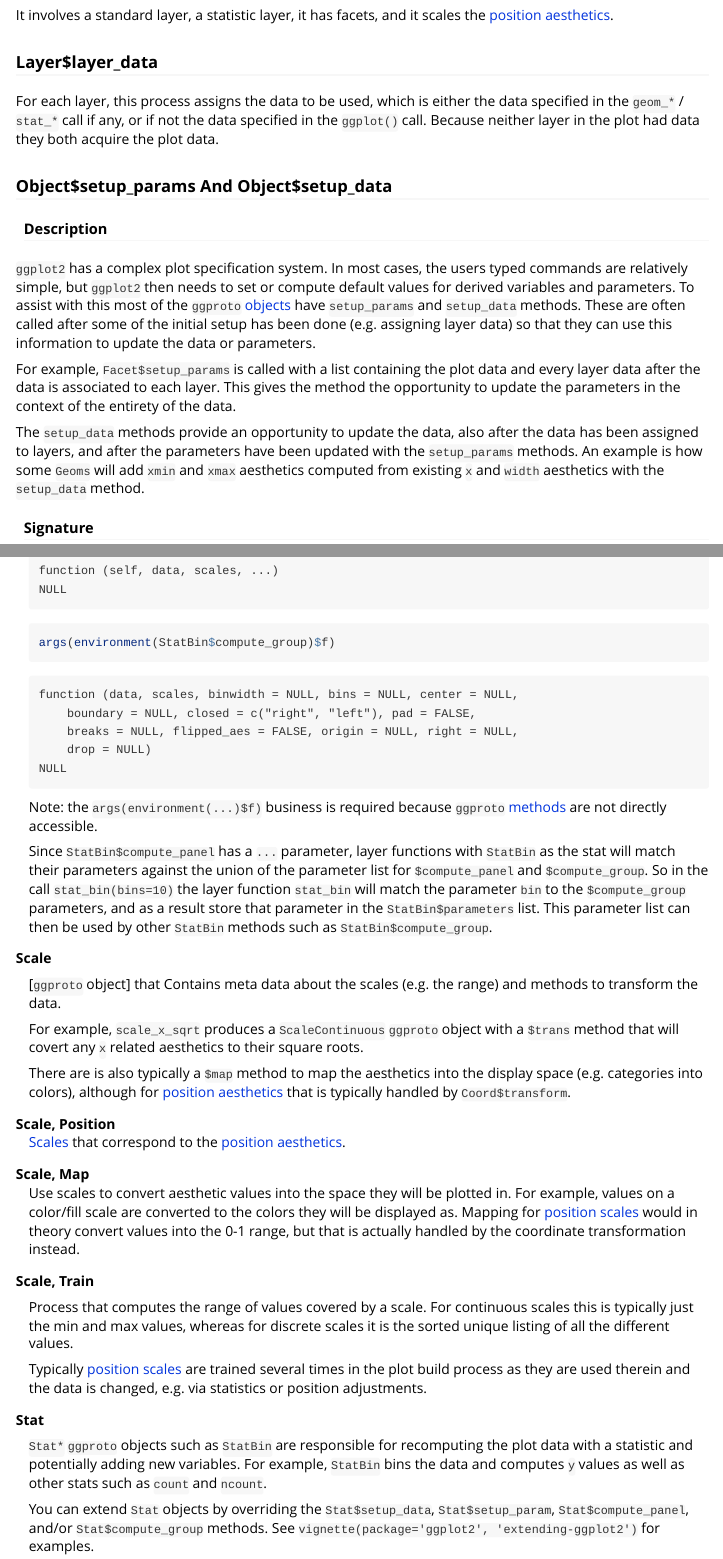
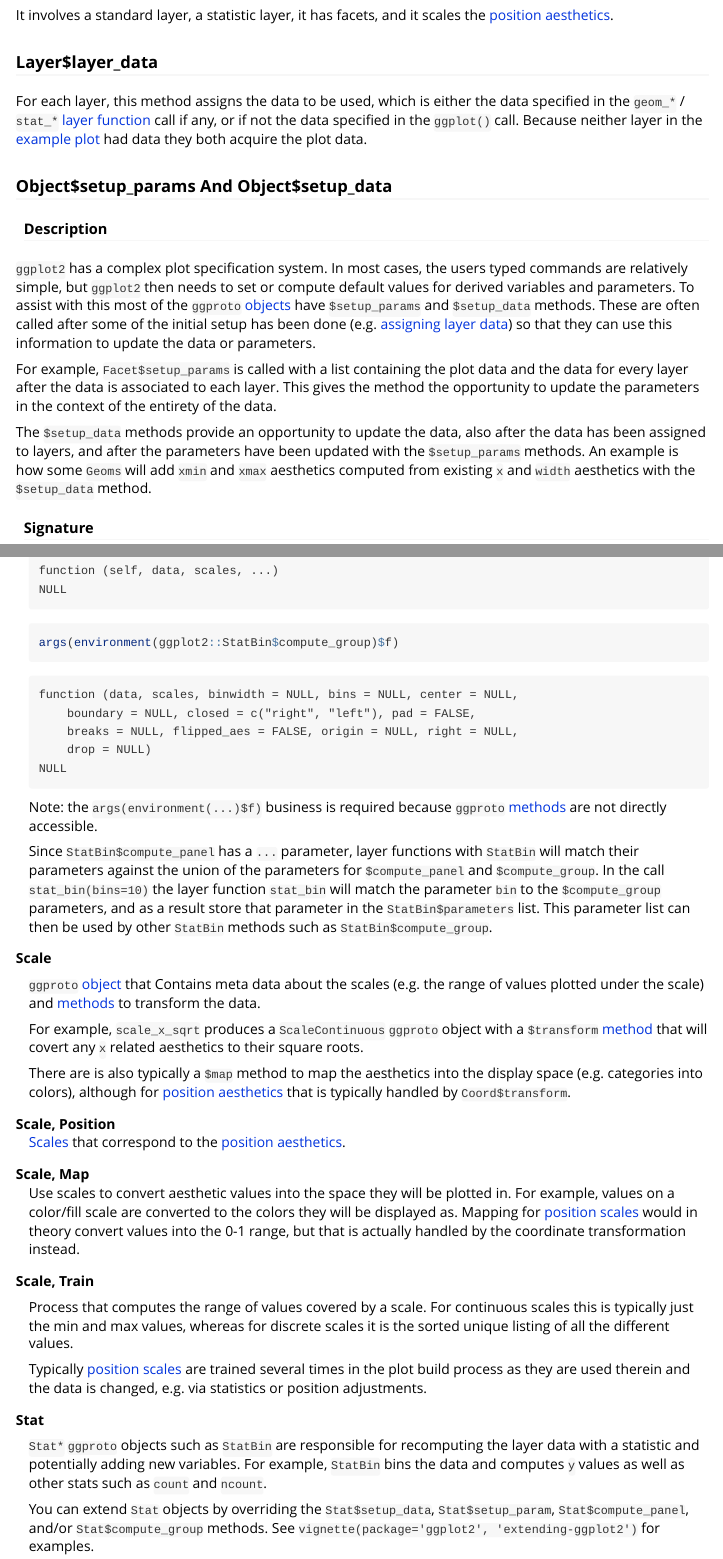
Before and after one commit to brodieG/ggbg, an R Markdown document (vignettes/extensions.Rmd): the page in a window 1100 px wide, from 3700 px down, and a second part further down, joined at a grey line. Rendered offline with R 4.5, knitr and Pandoc, with nearby package versions; some code elsewhere in the file could not run offline; common packages that the code uses without loading them are loaded.

Commit message:
more edits...

```diff
--- a/vignettes/extensions.Rmd
+++ b/vignettes/extensions.Rmd
@@ -268,33 +268,34 @@ the [position aesthetics](#position-aesthetic).
 
 ### Layer$layer_data
 
-For each layer, this process assigns the data to be used, which is either the
-data specified in the `geom_*` / `stat_*` call if any, or if not the data
-specified in the `ggplot()` call.  Because neither layer in the plot had data
-they both acquire the plot data.
+For each layer, this method assigns the data to be used, which is either the
+data specified in the `geom_*` / `stat_*` [layer function](#layer-function) call
+if any, or if not the data specified in the `ggplot()` call.  Because neither
+layer in the [example plot](#example-plot) had data they both acquire the plot
+data.
 
-### Object\$setup_params And Object\$setup_data {#setup_param-setup_data}
+### Object\$setup_params And Object\$setup_data {#setup_params-setup_data}
 
 #### Description
 
 `ggplot2` has a complex plot specification system.  In most cases, the users
 typed commands are relatively simple, but `ggplot2` then needs to set or
 compute default values for derived variables and parameters.  To assist with
-this most of the [`ggproto` objects](#ggproto) have `setup_params` and
-`setup_data` methods.  These are often called after some of the initial setup
-has been done (e.g. assigning layer data) so that they can use this information
-to update the data or parameters.
+this most of the [`ggproto` objects](#ggproto) have `$setup_params` and
+`$setup_data` methods.  These are often called after some of the initial setup
+has been done (e.g. [assigning layer data](#layerlayer_data)) so that they can
+use this information to update the data or parameters.
 
 For example, `Facet$setup_params` is called with a list containing the plot data
-and every layer data after the data is associated to each layer.  This gives the
-method the opportunity to update the parameters in the context of the entirety
-of the data.
+and the data for every layer after the data is associated to each layer.  This
+gives the method the opportunity to update the parameters in the context of the
+entirety of the data.
 
-The `setup_data` methods provide an opportunity to update the data, also after
+The `$setup_data` methods provide an opportunity to update the data, also after
 the data has been assigned to layers, and after the parameters have been updated
-with the `setup_params` methods. An example is how some `Geoms` will add `xmin`
+with the `$setup_params` methods. An example is how some `Geoms` will add `xmin`
 and `xmax` aesthetics computed from existing `x` and `width` aesthetics with the
-`setup_data` method.
+`$setup_data` method.
 
 #### Signature
 
@@ -1000,8 +1001,8 @@ Note: the `args(environment(...)$f)` business is required because [`ggproto`
 methods](ggproto-methods) are not directly accessible.
 
 Since `StatBin$compute_panel` has a `...` parameter, layer functions with
-`StatBin` as the stat will match their parameters against the union of the
-parameter list for `$compute_panel` and `$compute_group`.  So in the call
+`StatBin` will match their parameters against the union of the
+parameters for `$compute_panel` and `$compute_group`.  In the call
 `stat_bin(bins=10)` the layer function `stat_bin` will match the parameter `bin`
 to the `$compute_group` parameters, and as a result store that parameter in the
 `StatBin$parameters` list.  This parameter list can then be used by other
@@ -1010,12 +1011,13 @@ to the `$compute_group` parameters, and as a result store that parameter in the
 <!---------------------------------------------------------------------------->
 <dt><a name='ggproto-scale'></a>Scale</dt>
 <dd>
-[`ggproto` object] that Contains meta data about the scales (e.g. the range) and
-methods to transform the data.
+[`ggproto` object](#ggproto) that Contains meta data about the scales (e.g. the
+range of values plotted under the scale) and [methods](#ggproto-method) to
+transform the data.
 
 For example, `scale_x_sqrt` produces a `ScaleContinuous` [`ggproto`](#ggproto)
-object with a `$trans` method that will covert any `x` related aesthetics to
-their square roots.
+object with a [`$transform` method](#scaletransform_df) that will covert any `x`
+related aesthetics to their square roots.
 
 There are is also typically a `$map` method to map the aesthetics into the
 display space (e.g. categories into colors), although for [position
@@ -1052,7 +1054,7 @@ via statistics or position adjustments.
 <dt><a name='ggproto-stat'></a>Stat</dt>
 <dd>
 `Stat*` [`ggproto`](#ggproto) objects such as `StatBin` are responsible for
-recomputing the plot data with a statistic and potentially adding new
+recomputing the layer data with a statistic and potentially adding new
 variables.  For example, `StatBin` bins the data and computes `y` values as
 well as other stats such as `count` and `ncount`.
 
```
Also changed, not shown: vignettes/extensions.Rmd (30 more changed lines).
